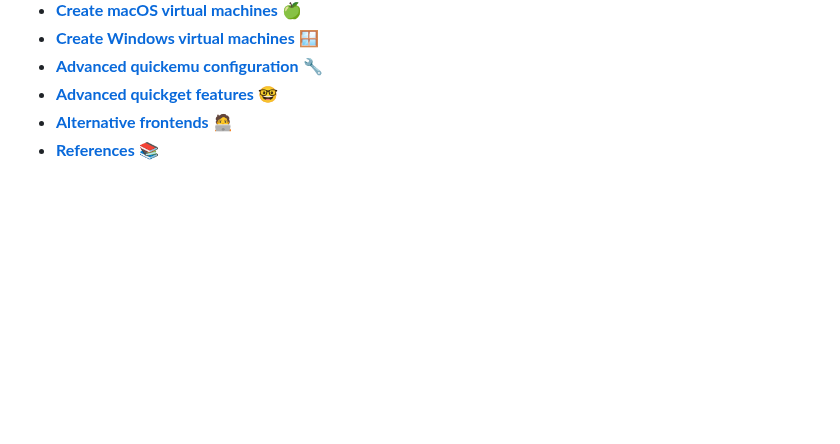
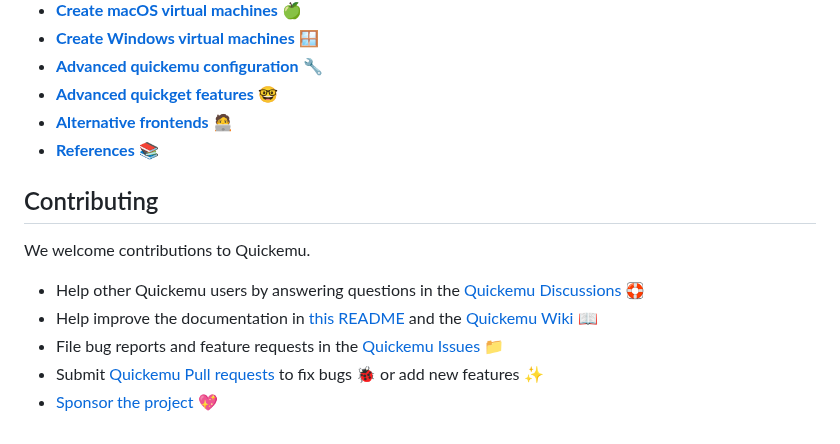
Before and after one commit to quickemu-project/quickemu, a Markdown page: README.md, the part around the change. GitHub-like rendering; blank space fills up the shorter version.

Commit message:
docs: add an initial contributing section

```diff
--- a/README.md
+++ b/README.md
@@ -97,3 +97,13 @@ The wiki describes how to get up and running with Quickemu and also covers more
 - [**Advanced quickget features**](https://github.com/quickemu-project/quickemu/wiki/06-Advanced-quickget-features) 🤓
 - [**Alternative frontends**](https://github.com/quickemu-project/quickemu/wiki/07-Alternative-frontends) 🧑‍💻
 - [**References**](https://github.com/quickemu-project/quickemu/wiki/08-References) 📚️
+
+## Contributing
+
+We welcome contributions to Quickemu.
+
+- Help other Quickemu users by answering questions in the [Quickemu Discussions](https://github.com/quickemu-project/quickemu/discussions) 🛟
+- Help improve the documentation in [this README](https://github.com/quickemu-project/quickemu/edit/master/README.md) and the [Quickemu Wiki](https://github.com/quickemu-project/quickemu/wiki) 📖
+- File bug reports and feature requests in the [Quickemu Issues](https://github.com/quickemu-project/quickemu/issues) 📁
+- Submit [Quickemu Pull requests](https://github.com/quickemu-project/quickemu/pulls) to fix bugs 🐞 or add new features ✨
+- [Sponsor the project](https://github.com/sponsors/flexiondotorg) 💖
```
